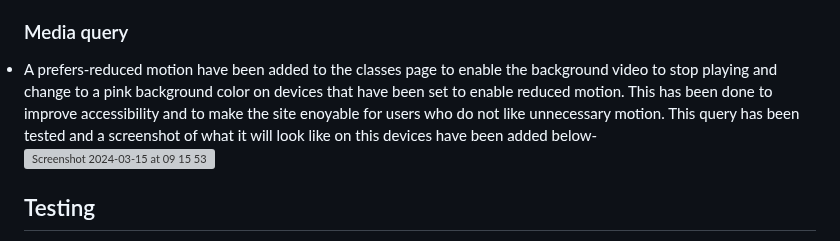
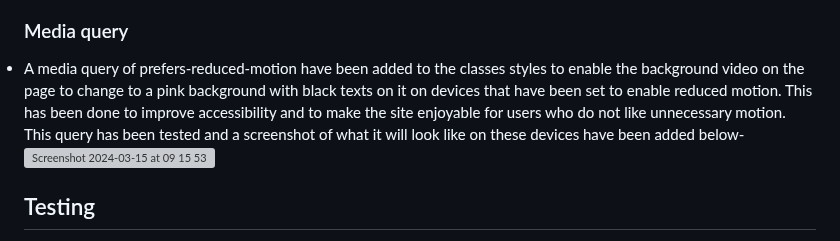
Before and after one commit to Oluwapelumi99/Yoga-Club, a Markdown page: README.md, the part around the change. GitHub-like rendering; grey boxes are pictures that could not be loaded.

```diff
--- a/README.md
+++ b/README.md
@@ -121,7 +121,7 @@ Users that visit the site will be able to know the classes we run and the times
 <li>Made footer fixed at the bottom of the screen so it does not move while scrolling upwards through the page.</li>
 
 ### Media query
-<li>A prefers-reduced motion have been added to the classes page to enable the background video to stop playing and change to a pink background color on devices that have been set to enable reduced motion. This has been done to improve accessibility and to make the site enoyable for users who do not like unnecessary motion. This query has been tested and a screenshot of what it will look like on this devices have been added below- </li>
+<li>A media query of prefers-reduced-motion have been added to the classes styles to enable the background video on the page to change to a pink background with black texts on it on devices that have been set to enable reduced motion. This has been done to improve accessibility and to make the site enjoyable for users who do not like unnecessary motion. This query has been tested and a screenshot of what it will look like on these devices have been added below- </li>
 <img width="1710" alt="Screenshot 2024-03-15 at 09 15 53" src="https://github.com/Oluwapelumi99/Yoga-Club/assets/156908824/08654925-82eb-4c21-8dee-4e0c1ab8dfe6">
 
 
```
